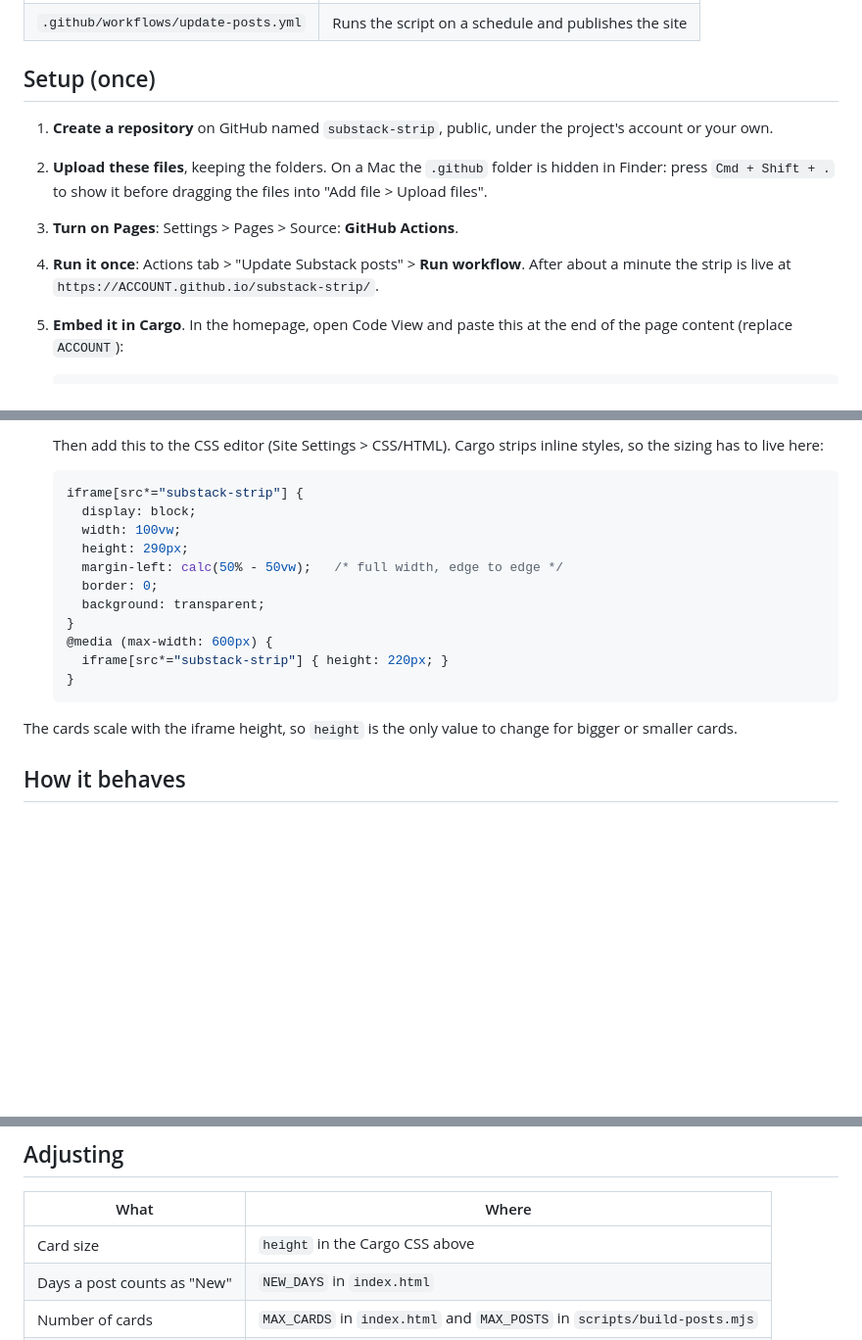
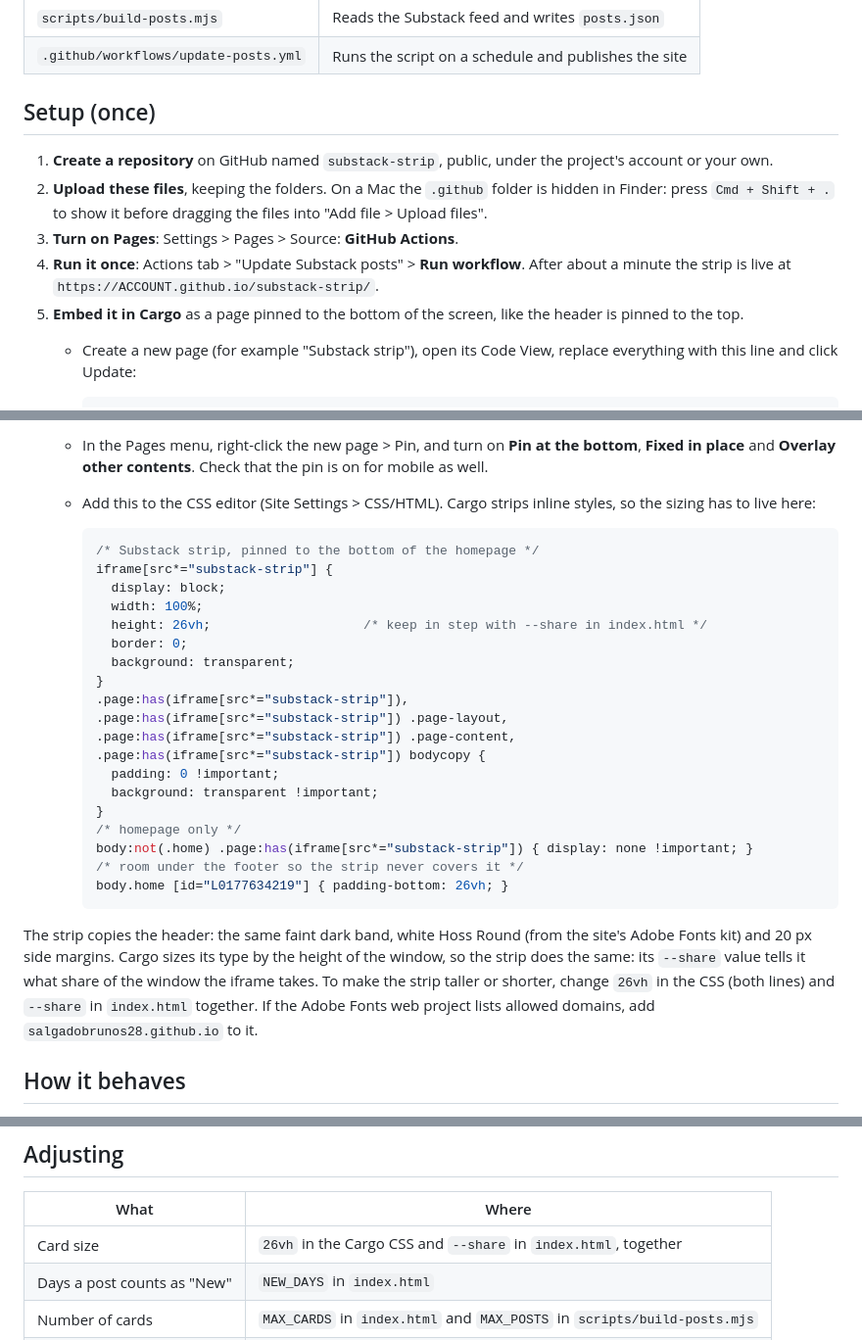
Before and after one commit to salgadobrunos28/substack-strip, a Markdown page: README.md, 3 parts joined by grey strips. Shown at 98% size. Rendered like a GitHub page; blank space fills up the shorter version.

Commit message:
Document the pinned Cargo setup for the strip
Co-Authored-By: Claude Opus 5.5 <noreply@anthropic.com>
Claude-Session: https://claude.ai/code/session_01KUjhNHDjRCmZU29XqCJNoZ

````diff
--- a/README.md
+++ b/README.md
@@ -28,6 +28,8 @@ hours and updates the cards. Nobody has to touch anything when a new post is pub
 3. **Turn on Pages**: Settings > Pages > Source: **GitHub Actions**.
 4. **Run it once**: Actions tab > "Update Substack posts" > **Run workflow**. After about a
    minute the strip is live at `https://ACCOUNT.github.io/substack-strip/`.
-5. **Embed it in Cargo**. In the homepage, open Code View and paste this at the end of the
-   page content (replace `ACCOUNT`):
+5. **Embed it in Cargo** as a page pinned to the bottom of the screen, like the header is
+   pinned to the top.
+   - Create a new page (for example "Substack strip"), open its Code View, replace
+     everything with this line and click Update:
 
@@ -37,23 +39,38 @@ hours and updates the cards. Nobody has to touch anything when a new post is pub
 
-   Then add this to the CSS editor (Site Settings > CSS/HTML). Cargo strips inline styles,
-   so the sizing has to live here:
+   - In the Pages menu, right-click the new page > Pin, and turn on **Pin at the bottom**,
+     **Fixed in place** and **Overlay other contents**. Check that the pin is on for mobile
+     as well.
+   - Add this to the CSS editor (Site Settings > CSS/HTML). Cargo strips inline styles, so
+     the sizing has to live here:
 
-   ```css
-   iframe[src*="substack-strip"] {
-     display: block;
-     width: 100vw;
-     height: 290px;
-     margin-left: calc(50% - 50vw);   /* full width, edge to edge */
-     border: 0;
-     background: transparent;
-   }
-   @media (max-width: 600px) {
-     iframe[src*="substack-strip"] { height: 220px; }
-   }
-   ```
+     ```css
+     /* Substack strip, pinned to the bottom of the homepage */
+     iframe[src*="substack-strip"] {
+       display: block;
+       width: 100%;
+       height: 26vh;                    /* keep in step with --share in index.html */
+       border: 0;
+       background: transparent;
+     }
+     .page:has(iframe[src*="substack-strip"]),
+     .page:has(iframe[src*="substack-strip"]) .page-layout,
+     .page:has(iframe[src*="substack-strip"]) .page-content,
+     .page:has(iframe[src*="substack-strip"]) bodycopy {
+       padding: 0 !important;
+       background: transparent !important;
+     }
+     /* homepage only */
+     body:not(.home) .page:has(iframe[src*="substack-strip"]) { display: none !important; }
+     /* room under the footer so the strip never covers it */
+     body.home [id="L0177634219"] { padding-bottom: 26vh; }
+     ```
 
-The cards scale with the iframe height, so `height` is the only value to change for bigger
-or smaller cards.
+The strip copies the header: the same faint dark band, white Hoss Round (from the site's
+Adobe Fonts kit) and 20 px side margins. Cargo sizes its type by the height of the window,
+so the strip does the same: its `--share` value tells it what share of the window the iframe
+takes. To make the strip taller or shorter, change `26vh` in the CSS (both lines) and
+`--share` in `index.html` together. If the Adobe Fonts web project lists allowed domains,
+add `salgadobrunos28.github.io` to it.
 
 ## How it behaves
 
@@ -69,7 +86,7 @@ or smaller cards.
 
 | What | Where |
 | --- | --- |
-| Card size | `height` in the Cargo CSS above |
+| Card size | `26vh` in the Cargo CSS and `--share` in `index.html`, together |
 | Days a post counts as "New" | `NEW_DAYS` in `index.html` |
 | Number of cards | `MAX_CARDS` in `index.html` and `MAX_POSTS` in `scripts/build-posts.mjs` |
 | Update frequency | `cron` in `.github/workflows/update-posts.yml` |
````
Also changed, not shown: other parts of README.md (+3 -3 lines).
